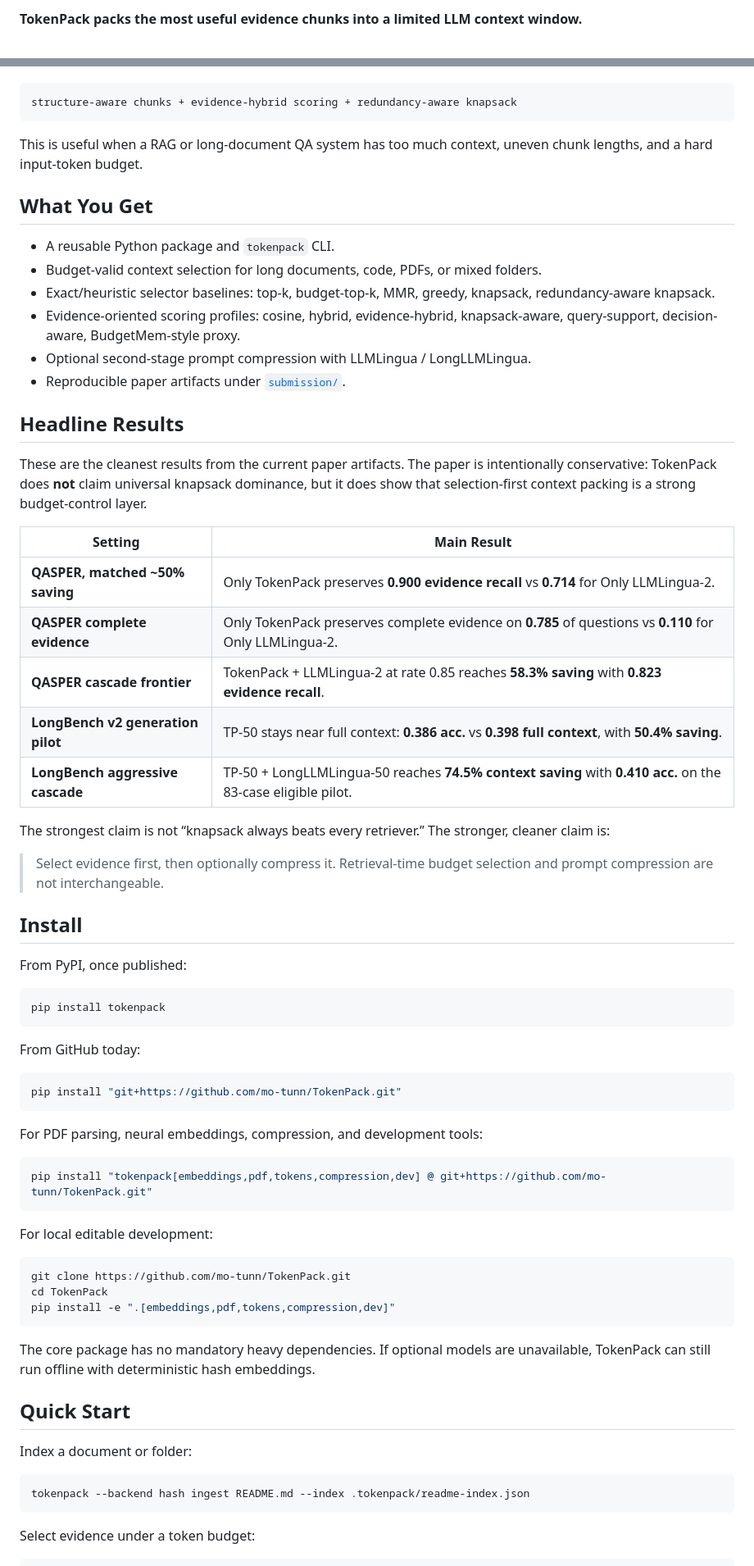
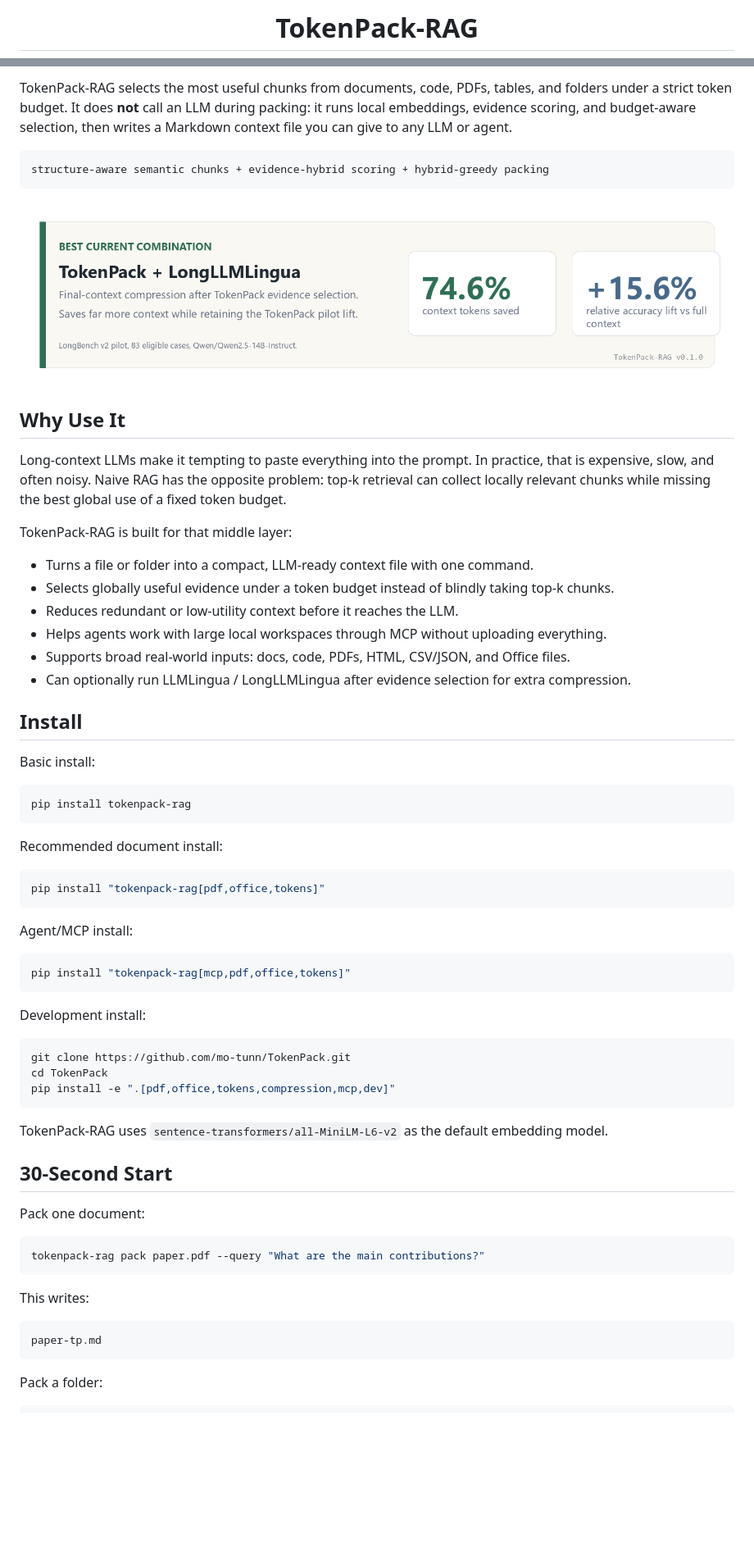
Before and after one commit to mo-tunn/TokenPack, a Markdown page: README.md, 2 parts joined by grey strips. Shown at 82% size. GitHub-like rendering; pictures changed too: assets/tokenpack-headline-result.png (added); blank space fills up the shorter version.

Commit message:
docs: refresh README and user-facing assets

````diff
--- a/README.md
+++ b/README.md
@@ -2,3 +4,3 @@
 
-**TokenPack packs the most useful evidence chunks into a limited LLM context window.**
+<h1 align="center">TokenPack-RAG</h1>
 
@@ -6,73 +22,70 @@ It turns long-context selection into a 0/1 knapsack problem: chunks are items, t
+TokenPack-RAG selects the most useful chunks from documents, code, PDFs, tables, and folders under a strict token budget. It does **not** call an LLM during packing: it runs local embeddings, evidence scoring, and budget-aware selection, then writes a Markdown context file you can give to any LLM or agent.
 
 ```text
-structure-aware chunks + evidence-hybrid scoring + redundancy-aware knapsack
+structure-aware semantic chunks + evidence-hybrid scoring + hybrid-greedy packing
 ```
 
-This is useful when a RAG or long-document QA system has too much context, uneven chunk lengths, and a hard input-token budget.
+<p align="center">
+  <img src="assets/tokenpack-headline-result.png" alt="TokenPack + LongLLMLingua saves 74.6% context tokens while retaining a +15.6% pilot lift over full context">
+</p>
 
-## What You Get
+## Why Use It
 
-- A reusable Python package and `tokenpack` CLI.
-- Budget-valid context selection for long documents, code, PDFs, or mixed folders.
-- Exact/heuristic selector baselines: top-k, budget-top-k, MMR, greedy, knapsack, redundancy-aware knapsack.
-- Evidence-oriented scoring profiles: cosine, hybrid, evidence-hybrid, knapsack-aware, query-support, decision-aware, BudgetMem-style proxy.
-- Optional second-stage prompt compression with LLMLingua / LongLLMLingua.
-- Reproducible paper artifacts under [`submission/`](submission).
+Long-context LLMs make it tempting to paste everything into the prompt. In practice, that is expensive, slow, and often noisy. Naive RAG has the opposite problem: top-k retrieval can collect locally relevant chunks while missing the best global use of a fixed token budget.
 
-## Headline Results
+TokenPack-RAG is built for that middle layer:
 
-These are the cleanest results from the current paper artifacts. The paper is intentionally conservative: TokenPack does **not** claim universal knapsack dominance, but it does show that selection-first context packing is a strong budget-control layer.
-
-| Setting | Main Result |
-|---|---|
-| **QASPER, matched ~50% saving** | Only TokenPack preserves **0.900 evidence recall** vs **0.714** for Only LLMLingua-2. |
-| **QASPER complete evidence** | Only TokenPack preserves complete evidence on **0.785** of questions vs **0.110** for Only LLMLingua-2. |
-| **QASPER cascade frontier** | TokenPack + LLMLingua-2 at rate 0.85 reaches **58.3% saving** with **0.823 evidence recall**. |
-| **LongBench v2 generation pilot** | TP-50 stays near full context: **0.386 acc.** vs **0.398 full context**, with **50.4% saving**. |
-| **LongBench aggressive cascade** | TP-50 + LongLLMLingua-50 reaches **74.5% context saving** with **0.410 acc.** on the 83-case eligible pilot. |
-
-The strongest claim is not “knapsack always beats every retriever.” The stronger, cleaner claim is:
-
-> Select evidence first, then optionally compress it. Retrieval-time budget selection and prompt compression are not interchangeable.
+- Turns a file or folder into a compact, LLM-ready context file with one command.
+- Selects globally useful evidence under a token budget instead of blindly taking top-k chunks.
+- Reduces redundant or low-utility context before it reaches the LLM.
+- Helps agents work with large local workspaces through MCP without uploading everything.
+- Supports broad real-world inputs: docs, code, PDFs, HTML, CSV/JSON, and Office files.
+- Can optionally run LLMLingua / LongLLMLingua after evidence selection for extra compression.
 
 ## Install
 
-From PyPI, once published:
+Basic install:
 
 ```bash
-pip install tokenpack
+pip install tokenpack-rag
 ```
 
-From GitHub today:
+Recommended document install:
 
 ```bash
-pip install "git+https://github.com/mo-tunn/TokenPack.git"
+pip install "tokenpack-rag[pdf,office,tokens]"
 ```
 
-For PDF parsing, neural embeddings, compression, and development tools:
+Agent/MCP install:
 
 ```bash
-pip install "tokenpack[embeddings,pdf,tokens,compression,dev] @ git+https://github.com/mo-tunn/TokenPack.git"
+pip install "tokenpack-rag[mcp,pdf,office,tokens]"
 ```
 
-For local editable development:
+Development install:
 
 ```bash
 git clone https://github.com/mo-tunn/TokenPack.git
 cd TokenPack
-pip install -e ".[embeddings,pdf,tokens,compression,dev]"
+pip install -e ".[pdf,office,tokens,compression,mcp,dev]"
 ```
 
-The core package has no mandatory heavy dependencies. If optional models are unavailable, TokenPack can still run offline with deterministic hash embeddings.
+TokenPack-RAG uses `sentence-transformers/all-MiniLM-L6-v2` as the default embedding model.
 
-## Quick Start
+## 30-Second Start
 
-Index a document or folder:
+Pack one document:
 
 ```bash
-tokenpack --backend hash ingest README.md --index .tokenpack/readme-index.json
+tokenpack-rag pack paper.pdf --query "What are the main contributions?"
 ```
 
-Select evidence under a token budget:
+This writes:
+
+```text
+paper-tp.md
+```
+
+Pack a folder:
 
 ```bash
````
Also changed, not shown: other parts of README.md (+262 -62 lines), examples/one_command_demo.md (added, +16 -0 lines), assets/tokenpack-logo.png (added), assets/tokenpack-results-table.png (added), 2 other files.
